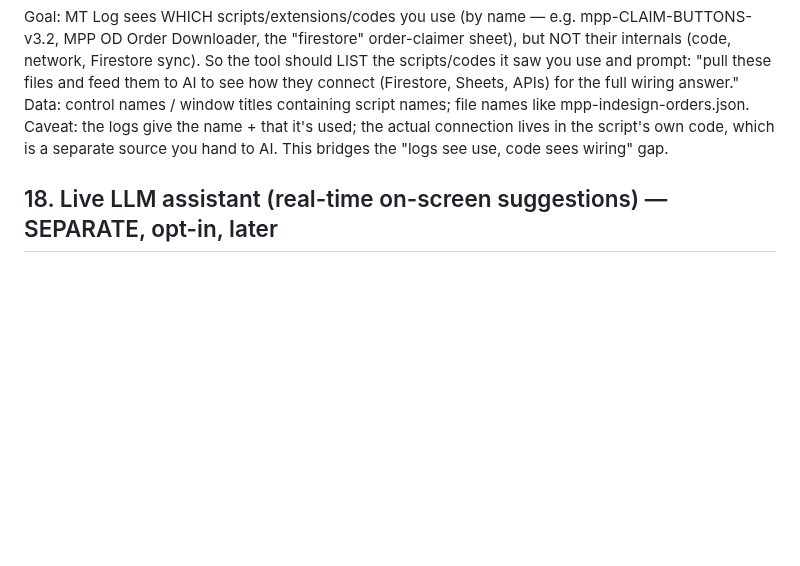
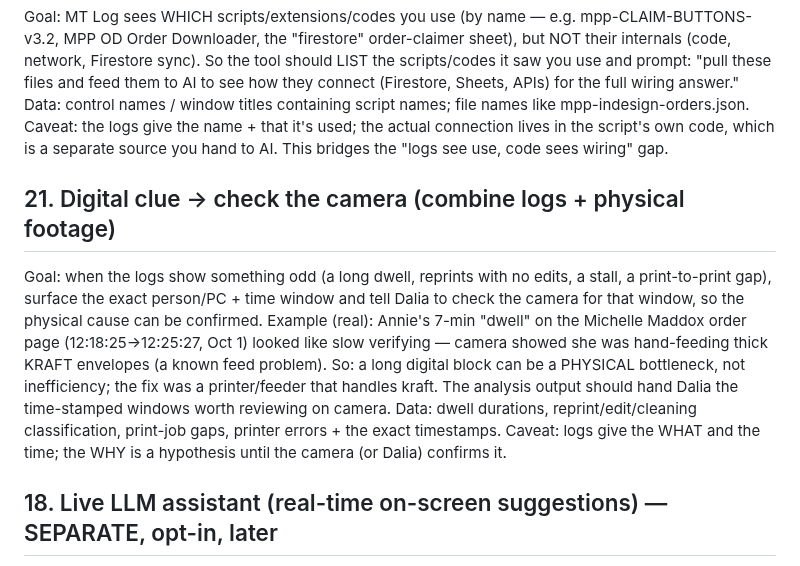
Before and after one commit to modernpinkpaper/Test, a Markdown page: docs/ANALYSIS_IDEAS.md, the part around the change. GitHub-like rendering; blank space fills up the shorter version.

```diff
--- a/docs/ANALYSIS_IDEAS.md
+++ b/docs/ANALYSIS_IDEAS.md
@@ -129,6 +129,18 @@ Data: control names / window titles containing script names; file names like mpp
 Caveat: the logs give the name + that it's used; the actual connection lives in the script's own code,
 which is a separate source you hand to AI. This bridges the "logs see use, code sees wiring" gap.
 
+## 21. Digital clue -> check the camera (combine logs + physical footage)
+Goal: when the logs show something odd (a long dwell, reprints with no edits, a stall, a print-to-print
+gap), surface the exact person/PC + time window and tell Dalia to check the camera for that window, so
+the physical cause can be confirmed. Example (real): Annie's 7-min "dwell" on the Michelle Maddox order
+page (12:18:25->12:25:27, Oct 1) looked like slow verifying — camera showed she was hand-feeding thick
+KRAFT envelopes (a known feed problem). So: a long digital block can be a PHYSICAL bottleneck, not
+inefficiency; the fix was a printer/feeder that handles kraft. The analysis output should hand Dalia
+the time-stamped windows worth reviewing on camera.
+Data: dwell durations, reprint/edit/cleaning classification, print-job gaps, printer errors + the exact
+timestamps. Caveat: logs give the WHAT and the time; the WHY is a hypothesis until the camera (or Dalia)
+confirms it.
+
 ## 18. Live LLM assistant (real-time on-screen suggestions) — SEPARATE, opt-in, later
 Goal: an on-PC assistant that reads activity live and pops suggestions (e.g. "Carolina copy-pasting a
 lot -> Tampermonkey script", "Erika said collection ready -> add ad task to calendar").
```
Also changed, not shown: CLAUDE.md (+12 -0 lines).
